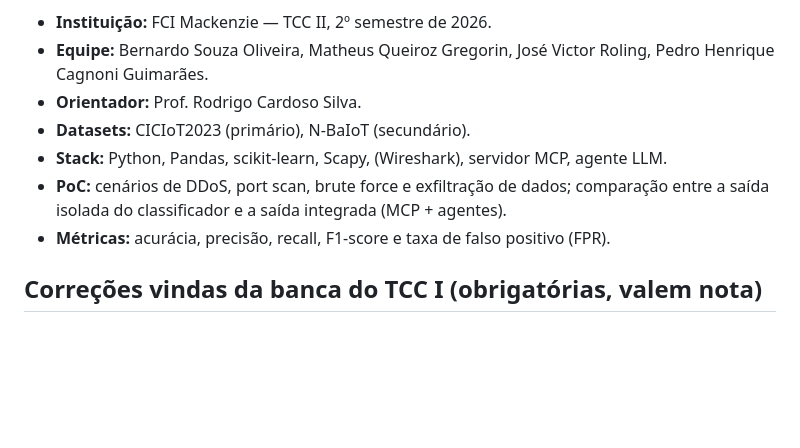
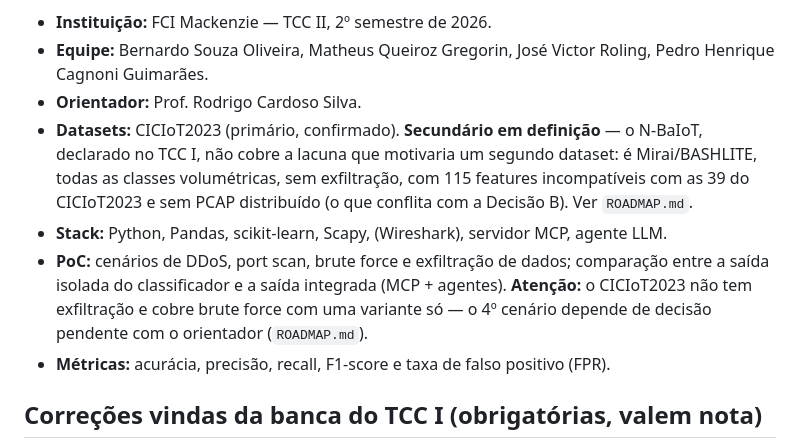
Before and after one commit to stermiix/SentryIoT, a Markdown page: CLAUDE.md, the part around the change. Rendered like a GitHub page; blank space fills up the shorter version.

```diff
--- a/CLAUDE.md
+++ b/CLAUDE.md
@@ -15,10 +15,15 @@ integrado via **MCP**, traduzindo alertas técnicos em recomendações de mitiga
 - **Equipe:** Bernardo Souza Oliveira, Matheus Queiroz Gregorin, José Victor Roling,
   Pedro Henrique Cagnoni Guimarães.
 - **Orientador:** Prof. Rodrigo Cardoso Silva.
-- **Datasets:** CICIoT2023 (primário), N-BaIoT (secundário).
+- **Datasets:** CICIoT2023 (primário, confirmado). **Secundário em definição** — o N-BaIoT,
+  declarado no TCC I, não cobre a lacuna que motivaria um segundo dataset: é Mirai/BASHLITE,
+  todas as classes volumétricas, sem exfiltração, com 115 features incompatíveis com as 39 do
+  CICIoT2023 e sem PCAP distribuído (o que conflita com a Decisão B). Ver `ROADMAP.md`.
 - **Stack:** Python, Pandas, scikit-learn, Scapy, (Wireshark), servidor MCP, agente LLM.
 - **PoC:** cenários de DDoS, port scan, brute force e exfiltração de dados; comparação entre a
-  saída isolada do classificador e a saída integrada (MCP + agentes).
+  saída isolada do classificador e a saída integrada (MCP + agentes). **Atenção:** o CICIoT2023
+  não tem exfiltração e cobre brute force com uma variante só — o 4º cenário depende de decisão
+  pendente com o orientador (`ROADMAP.md`).
 - **Métricas:** acurácia, precisão, recall, F1-score e taxa de falso positivo (FPR).
 
 ## Correções vindas da banca do TCC I (obrigatórias, valem nota)
```
Also changed, not shown: ROADMAP.md (+6 -0 lines), dados/README.md (+47 -11 lines).
